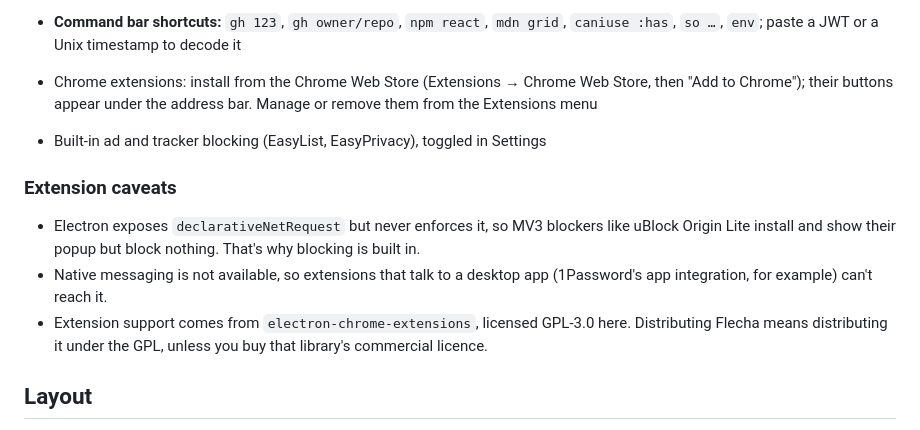
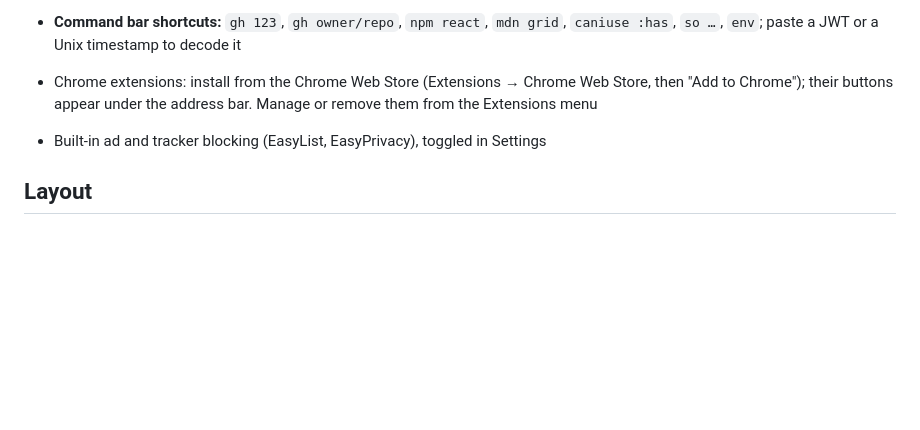
Before and after one commit to Timpan4/flecha-browser, a Markdown page: README.md, the part around the change. Drawn GitHub-style; blank space fills up the shorter version.

Commit message:
docs: README drops the Electron extension caveats

```diff
--- a/README.md
+++ b/README.md
@@ -48,12 +48,6 @@ Flecha started as an Electron app; that version is gone from the repo (it's in t
 - Chrome extensions: install from the Chrome Web Store (Extensions → Chrome Web Store, then "Add to Chrome"); their buttons appear under the address bar. Manage or remove them from the Extensions menu
 - Built-in ad and tracker blocking (EasyList, EasyPrivacy), toggled in Settings
 
-### Extension caveats
-
-- Electron exposes `declarativeNetRequest` but never enforces it, so MV3 blockers like uBlock Origin Lite install and show their popup but block nothing. That's why blocking is built in.
-- Native messaging is not available, so extensions that talk to a desktop app (1Password's app integration, for example) can't reach it.
-- Extension support comes from `electron-chrome-extensions`, licensed GPL-3.0 here. Distributing Flecha means distributing it under the GPL, unless you buy that library's commercial licence.
-
 ## Layout
 
 - `chromium/patches/`, `chromium/branding/`, `chromium/build/`: the changes to Chromium, its branding and the GN args
```
